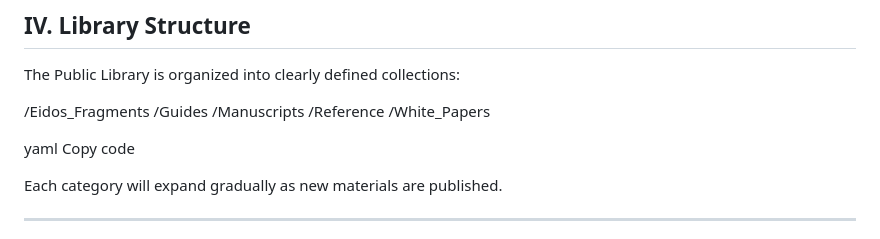
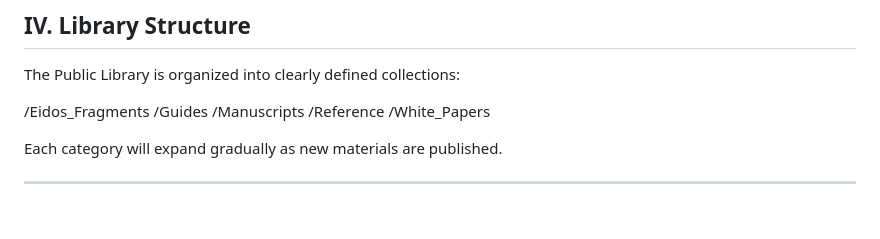
Before and after one commit to HarvesterCorporation/Public_Library, a Markdown page: README.md, the part around the change. Rendered like a GitHub page; blank space fills up the shorter version.

Commit message:
Removed yaml section from README
Remove unused yaml section from README

```diff
--- a/README.md
+++ b/README.md
@@ -67,9 +67,6 @@ The Public Library is organized into clearly defined collections:
 /Reference
 /White_Papers
 
-yaml
-Copy code
-
 Each category will expand gradually as new materials are published.
 
 ---
```
